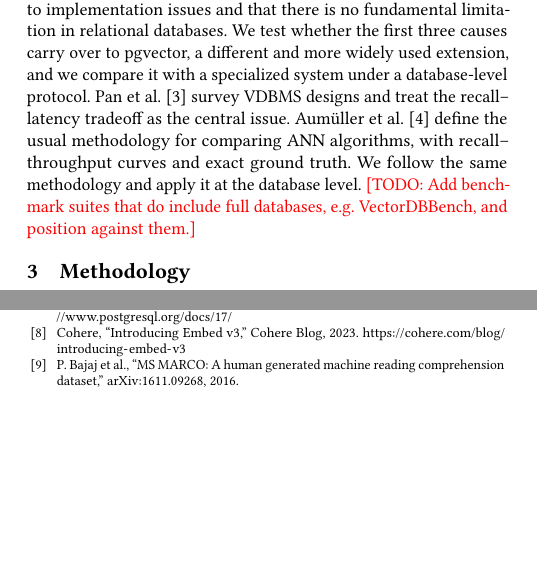
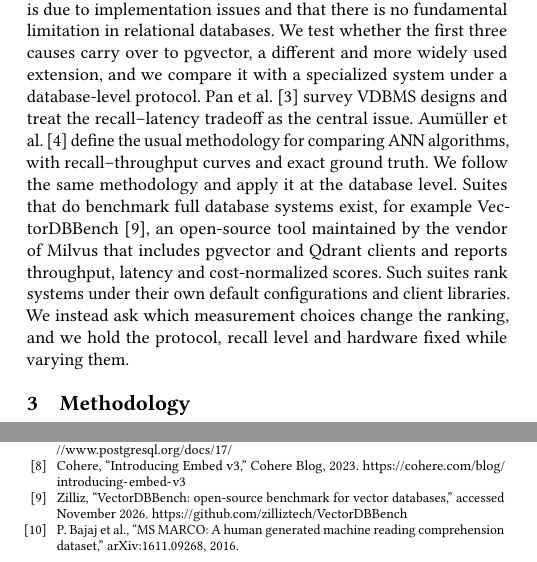
Before and after one commit to palahb/pgvector-vs-qdrant, a LaTeX paper (paper/main.tex): two parts of the columns of pages 2 and 9 of 9, joined at a grey line, cut so that both start at the same text, the shorter picture padded with empty space. Compiled offline with pdfLaTeX.

Commit message:
docs: close dataset, TRUBA acknowledgement and VectorDBBench TODOs
Co-Authored-By: Claude Sonnet 5.5 <noreply@anthropic.com>

```diff
--- a/paper/main.tex
+++ b/paper/main.tex
@@ -210,8 +210,12 @@ with a specialized system under a database-level protocol. Pan et al.~\cite{pan2
 designs and treat the recall--latency tradeoff as the central issue. Aumüller et
 al.~\cite{aumuller2020} define the usual methodology for comparing ANN algorithms, with
 recall--throughput curves and exact ground truth. We follow the same methodology and
-apply it at the database level. \todo{Add benchmark suites that do include full
-databases, e.g.\ VectorDBBench, and position against them.}
+apply it at the database level. Suites that do benchmark full database systems exist,
+for example VectorDBBench~\cite{vectordbbench}, an open-source tool maintained by the
+vendor of Milvus that includes pgvector and Qdrant clients and reports throughput,
+latency and cost-normalized scores. Such suites rank systems under their own default
+configurations and client libraries. We instead ask which measurement choices change the
+ranking, and we hold the protocol, recall level and hardware fixed while varying them.
 
 %% =============================================================
 \section{Methodology}
@@ -877,6 +880,10 @@ PostgreSQL Global Development Group, ``PostgreSQL 17 Documentation.''
 Cohere, ``Introducing Embed v3,'' Cohere Blog, 2023.
 \url{https://cohere.com/blog/introducing-embed-v3}
 
+\bibitem{vectordbbench}
+Zilliz, ``VectorDBBench: open-source benchmark for vector databases,'' accessed
+November 2026. \url{https://github.com/zilliztech/VectorDBBench}
+
 \bibitem{msmarco}
 P.~Bajaj et al., ``MS MARCO: A human generated machine reading comprehension
 dataset,'' arXiv:1611.09268, 2016.
```
Also changed, not shown: paper/main.tex (3 more changed lines).
